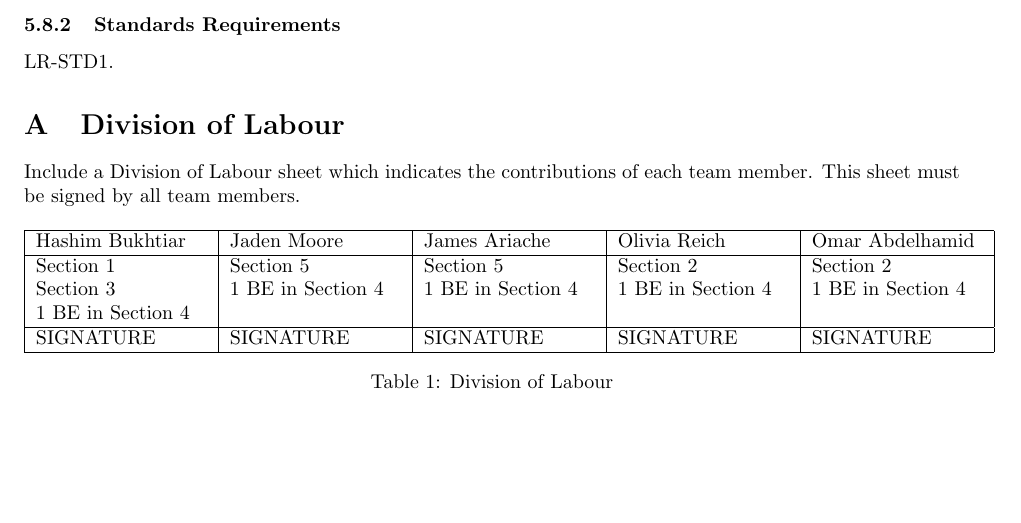
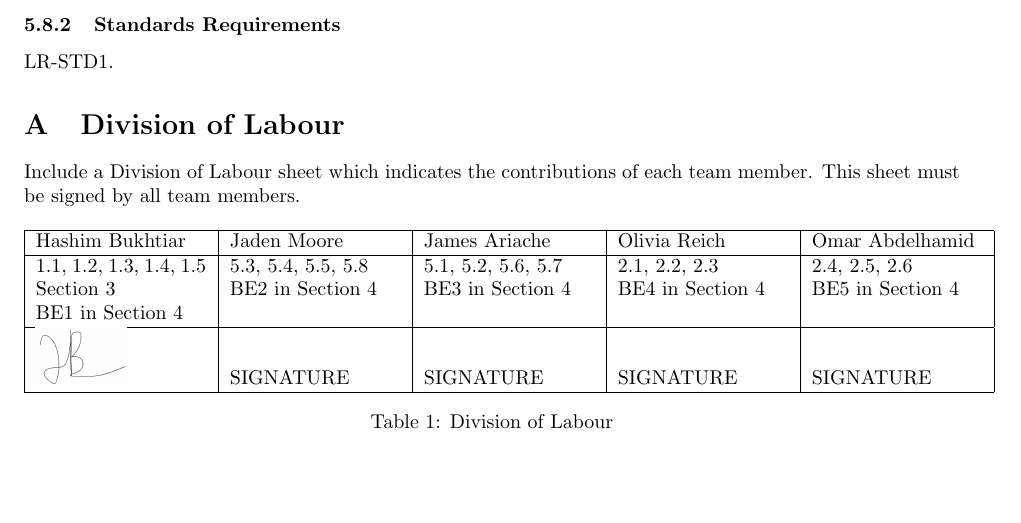
Before and after one commit to HashBukhtiar/RideRecon, a LaTeX document (D1/SE3A04_D1_Group8.tex): part of page 7 of 7, cut so that both start at the same text. Compiled offline with pdfLaTeX.

Commit message:
made table of contributions more specific with exact sections everyone is working on

```diff
--- a/D1/SE3A04_D1_Group8.tex
+++ b/D1/SE3A04_D1_Group8.tex
@@ -693,10 +693,10 @@ Include a Division of Labour sheet which indicates the contributions of each tea
 \begin{tabular}{|p{3cm}|p{3cm}|p{3cm}|p{3cm}|p{3cm}|}
 \hline
 Hashim Bukhtiar & Jaden Moore & James Ariache & Olivia Reich & Omar Abdelhamid \\ \hline
-Section 1 & Section 5 & Section 5 & Section 2 & Section 2 \\
-Section 3 & 1 BE in Section 4 & 1 BE in Section 4 & 1 BE in Section 4 & 1 BE in Section 4 \\
-1 BE in Section 4 & & & & \\ \hline
-SIGNATURE & SIGNATURE & SIGNATURE & SIGNATURE & SIGNATURE \\ \hline
+1.1, 1.2, 1.3, 1.4, 1.5 & 5.3, 5.4, 5.5, 5.8 & 5.1, 5.2, 5.6, 5.7 & 2.1, 2.2, 2.3 & 2.4, 2.5, 2.6 \\
+Section 3 & BE2 in Section 4 & BE3 in Section 4 & BE4 in Section 4 & BE5 in Section 4 \\
+BE1 in Section 4 & & & & \\ \hline
+\includegraphics[height=1cm]{hashim_signature.png} & SIGNATURE & SIGNATURE & SIGNATURE & SIGNATURE \\ \hline
 \end{tabular}
 \caption{Division of Labour}
 \label{tab:division_of_labour}
```
Also changed, not shown: D1/SE3A04_D1_Group8.pdf, D1/hashim_signature.png (added).
